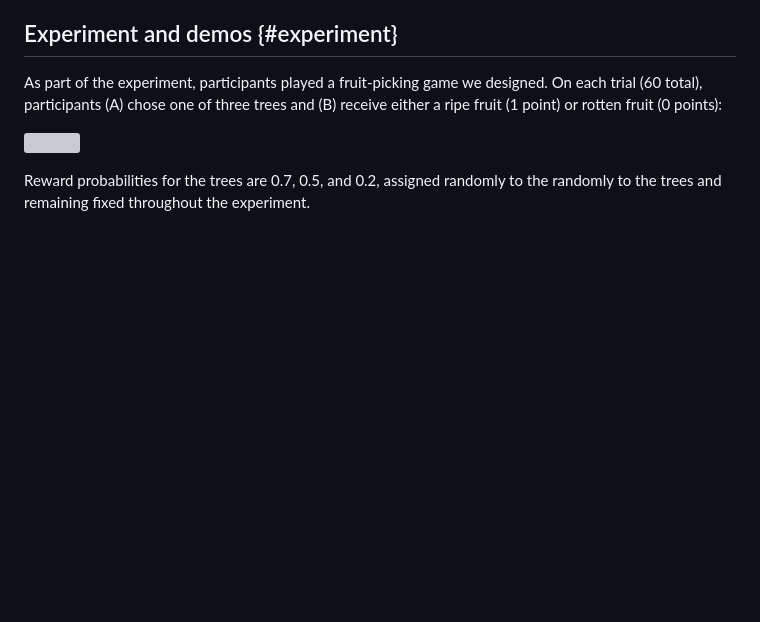
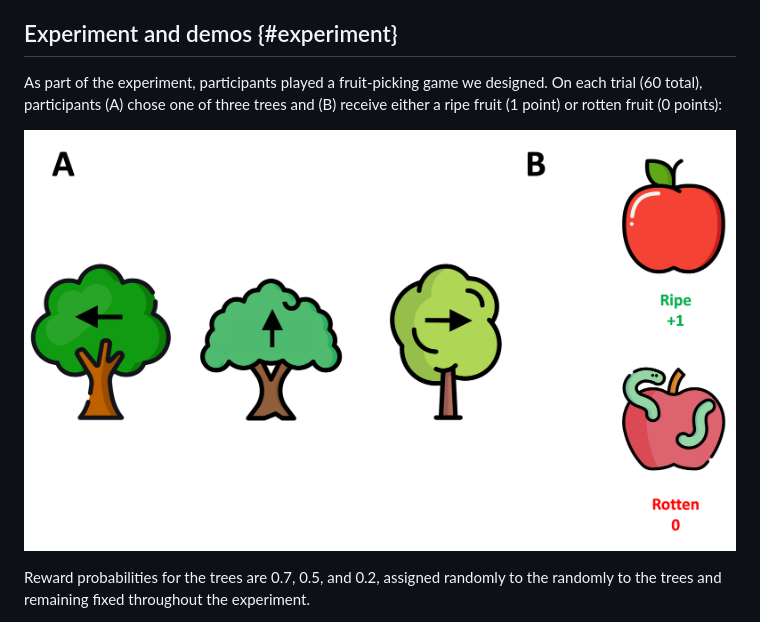
Before and after one commit to kateptrv/learning-from-what-might-have-been, a Markdown page: README.md, the part around the change. Rendered like a GitHub page; blank space fills up the shorter version; grey boxes are pictures that could not be loaded.

Commit message:
update figure

```diff
--- a/README.md
+++ b/README.md
@@ -33,7 +33,7 @@ Regret—a negative emotion we feel when we believe that the outcome of our acti
 
 As part of the experiment, participants played a fruit-picking game we designed. On each trial (60 total), participants (A) chose one of three trees and (B) receive either a ripe fruit (1 point) or rotten fruit (0 points):
 
-![](learning-from-what-might-have-been/figures/fig1.png)
+![](figures/fig1.png)
 
 Reward probabilities for the trees are 0.7, 0.5, and 0.2, assigned randomly to the randomly to the trees and remaining fixed throughout the experiment.
 
```
